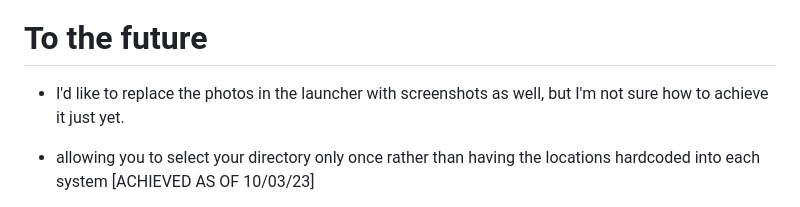
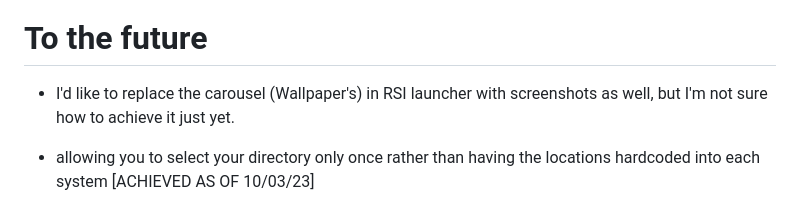
Before and after one commit to DJRLincs/SC-EAC-Screenshot-SplashScreen, a Markdown page: ReadMe.md, the part around the change. Drawn GitHub-style.

```diff
--- a/ReadMe.md
+++ b/ReadMe.md
@@ -65,7 +65,7 @@ Big thanks to all of the people who worked on this project!
 
 
 # To the future
-- I'd like to replace the photos in the launcher with screenshots as well, but I'm not sure how to achieve it just yet.
+- I'd like to replace the carousel (Wallpaper's) in RSI launcher with screenshots as well, but I'm not sure how to achieve it just yet.
 
 - allowing you to select your directory only once rather than having the locations hardcoded into each system [ACHIEVED AS OF 10/03/23]
 
```
